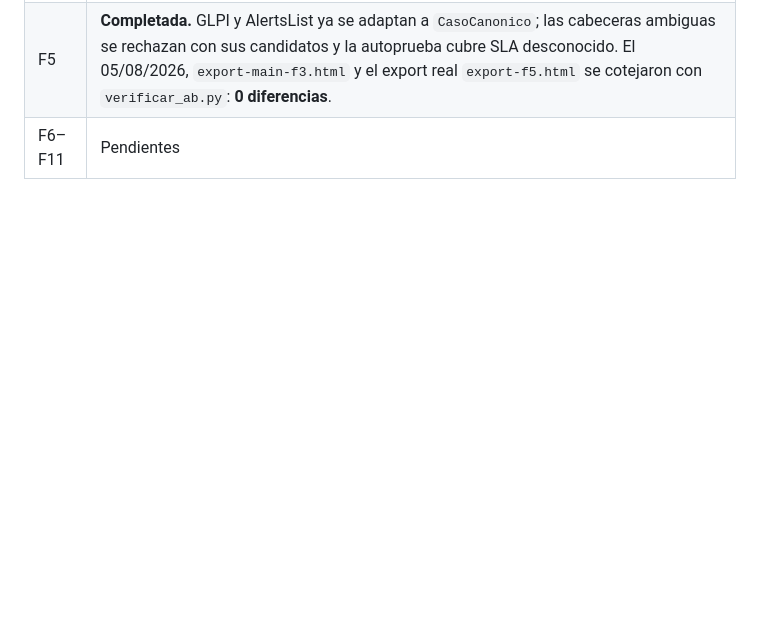
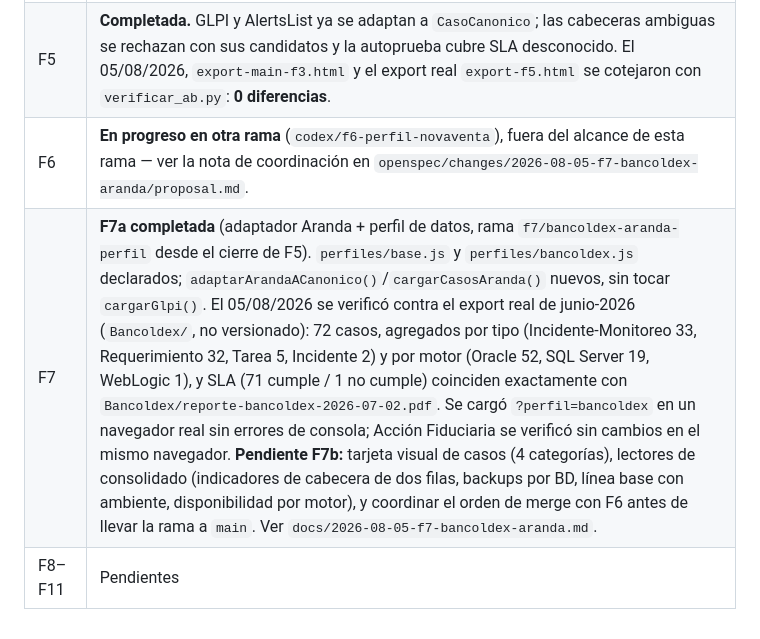
Before and after one commit to Jordy-Lv/InformeGerencialSETI, a Markdown page: docs/2026-08-04-plan-multicliente.md, the part around the change. Drawn GitHub-style; blank space fills up the shorter version.

```diff
--- a/docs/2026-08-04-plan-multicliente.md
+++ b/docs/2026-08-04-plan-multicliente.md
@@ -623,4 +623,6 @@ de `.gitignore`. Quien retome el trabajo: la fuente de verdad es siempre
 | F3 | **Completada.** El perfil declara las diez tarjetas actuales y un inventario del motor deriva dominios, extensiones, criterios y renderizadores. La conformidad descriptor↔DOM está cubierta en `REPORTE.autopruebas` y `unittest`. El 05/08/2026, las exportaciones completas reales `export-main-f3.html` (`main` `404408c`) y `export-f3.html` (`a0b0fdb`) se cotejaron con `automatizacion/verificar_ab.py`: **0 diferencias**. |
 | F4 | **Completada.** El panel se genera desde la presentación declarativa del inventario, el selector persiste por perfil y el PDF/exportado usan la selección efectiva. El 05/08/2026, `export-main-f3.html` y `export-f4.html` dieron **0 diferencias**; el usuario verificó después el PDF con selección reducida y con el preset predeterminado restaurado. |
 | F5 | **Completada.** GLPI y AlertsList ya se adaptan a `CasoCanonico`; las cabeceras ambiguas se rechazan con sus candidatos y la autoprueba cubre SLA desconocido. El 05/08/2026, `export-main-f3.html` y el export real `export-f5.html` se cotejaron con `verificar_ab.py`: **0 diferencias**. |
-| F6–F11 | Pendientes |
+| F6 | **En progreso en otra rama** (`codex/f6-perfil-novaventa`), fuera del alcance de esta rama — ver la nota de coordinación en `openspec/changes/2026-08-05-f7-bancoldex-aranda/proposal.md`. |
+| F7 | **F7a completada** (adaptador Aranda + perfil de datos, rama `f7/bancoldex-aranda-perfil` desde el cierre de F5). `perfiles/base.js` y `perfiles/bancoldex.js` declarados; `adaptarArandaACanonico()`/`cargarCasosAranda()` nuevos, sin tocar `cargarGlpi()`. El 05/08/2026 se verificó contra el export real de junio-2026 (`Bancoldex/`, no versionado): 72 casos, agregados por tipo (Incidente-Monitoreo 33, Requerimiento 32, Tarea 5, Incidente 2) y por motor (Oracle 52, SQL Server 19, WebLogic 1), y SLA (71 cumple / 1 no cumple) coinciden exactamente con `Bancoldex/reporte-bancoldex-2026-07-02.pdf`. Se cargó `?perfil=bancoldex` en un navegador real sin errores de consola; Acción Fiduciaria se verificó sin cambios en el mismo navegador. **Pendiente F7b:** tarjeta visual de casos (4 categorías), lectores de consolidado (indicadores de cabecera de dos filas, backups por BD, línea base con ambiente, disponibilidad por motor), y coordinar el orden de merge con F6 antes de llevar la rama a `main`. Ver `docs/2026-08-05-f7-bancoldex-aranda.md`. |
+| F8–F11 | Pendientes |
```
Also changed, not shown: docs/2026-08-05-f7-bancoldex-aranda.md (added, +190 -0 lines).
